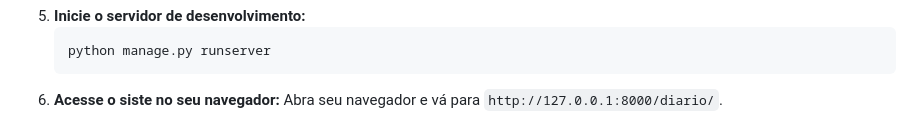
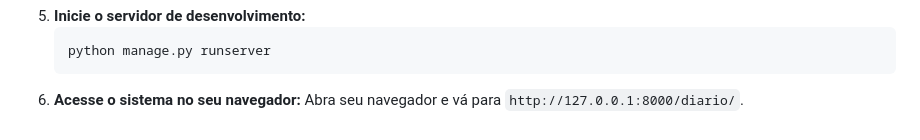
Before and after one commit to clebermarcolino/Diario, a Markdown page: README.md, the part around the change. Rendered like a GitHub page.

````diff
--- a/README.md
+++ b/README.md
@@ -72,5 +72,5 @@ Este é um projeto fullstack para um diário pessoal, que permite aos usuários
     ```bash
     python manage.py runserver
     ```
-6.  **Acesse o siste no seu navegador:**
+6.  **Acesse o sistema no seu navegador:**
     Abra seu navegador e vá para `http://127.0.0.1:8000/diario/`.
````
